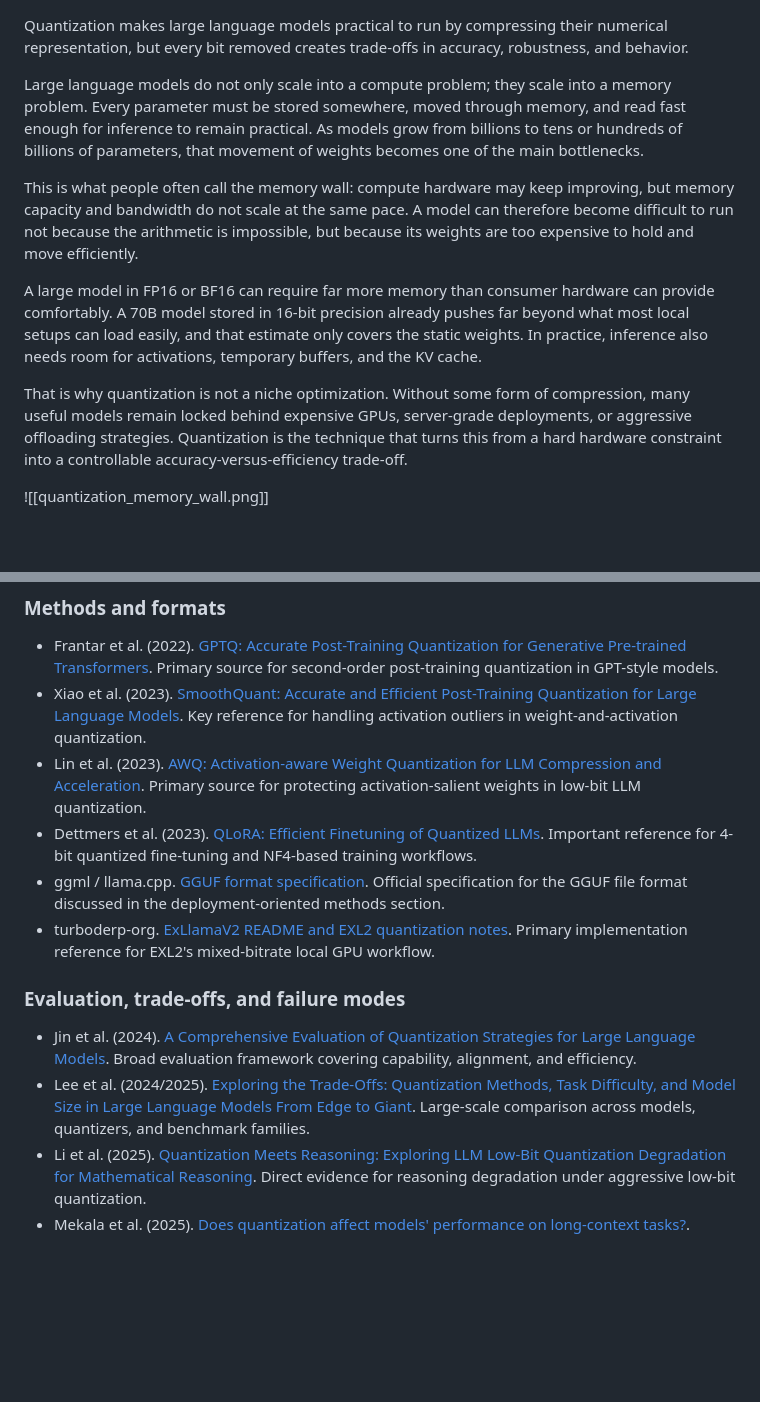
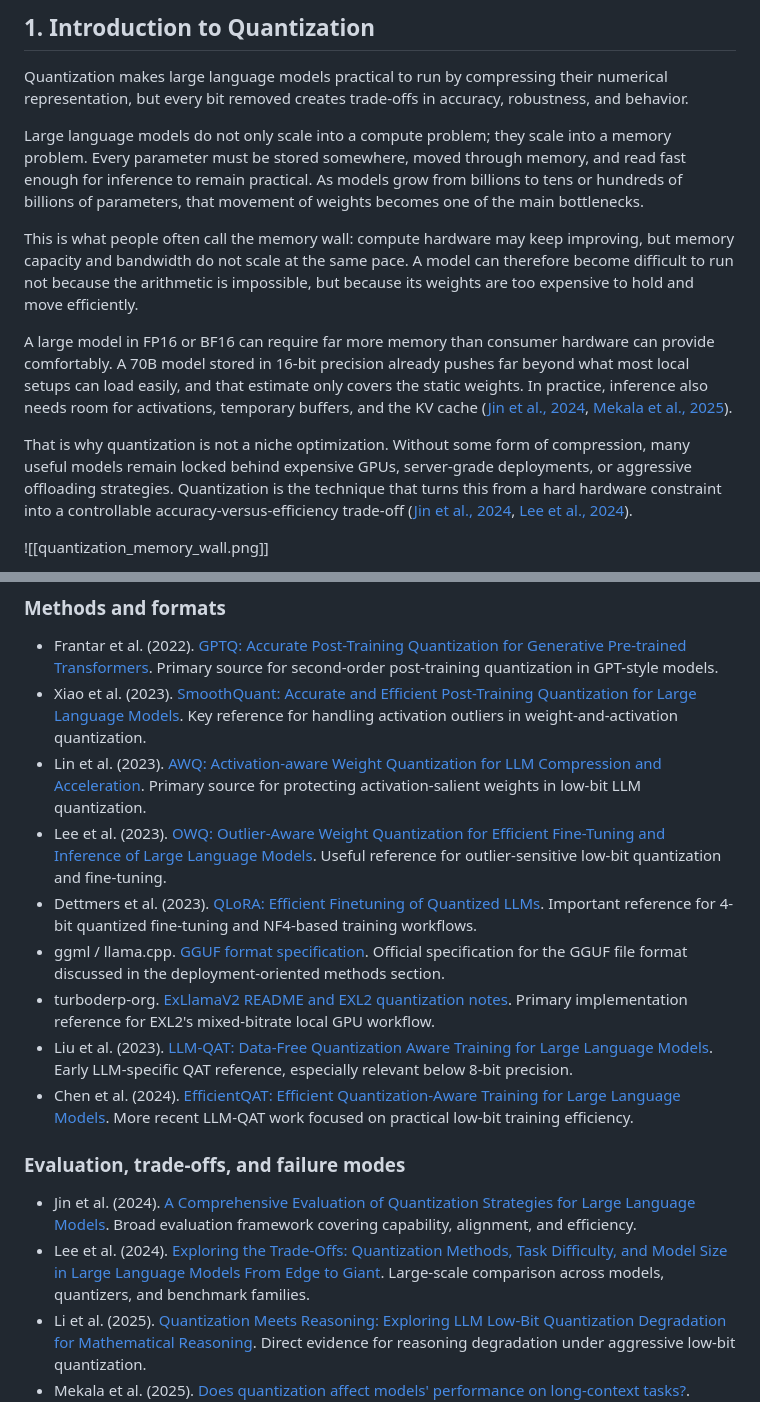
Before and after one commit to JorgeAV-ai/backup-Obsidian, a Markdown page: Blog-research/Quantizating LLMs, How it works and what you should be concerned about.md, 2 parts joined by grey strips. Drawn GitHub-style; blank space fills up the shorter version.

Commit message:
docs: add inline citations to quantization article

```diff
--- a/Blog-research/Quantizating LLMs, How it works and what you should be concerned about.md
+++ b/Blog-research/Quantizating LLMs, How it works and what you should be concerned about.md
@@ -1,12 +1,15 @@
+
+## 1. Introduction to Quantization
+
 Quantization makes large language models practical to run by compressing their numerical representation, but every bit removed creates trade-offs in accuracy, robustness, and behavior.
 
 Large language models do not only scale into a compute problem; they scale into a memory problem. Every parameter must be stored somewhere, moved through memory, and read fast enough for inference to remain practical. As models grow from billions to tens or hundreds of billions of parameters, that movement of weights becomes one of the main bottlenecks.
 
 This is what people often call the memory wall: compute hardware may keep improving, but memory capacity and bandwidth do not scale at the same pace. A model can therefore become difficult to run not because the arithmetic is impossible, but because its weights are too expensive to hold and move efficiently.
 
-A large model in FP16 or BF16 can require far more memory than consumer hardware can provide comfortably. A 70B model stored in 16-bit precision already pushes far beyond what most local setups can load easily, and that estimate only covers the static weights. In practice, inference also needs room for activations, temporary buffers, and the KV cache.
+A large model in FP16 or BF16 can require far more memory than consumer hardware can provide comfortably. A 70B model stored in 16-bit precision already pushes far beyond what most local setups can load easily, and that estimate only covers the static weights. In practice, inference also needs room for activations, temporary buffers, and the KV cache ([Jin et al., 2024](https://arxiv.org/abs/2402.16775), [Mekala et al., 2025](https://arxiv.org/abs/2505.20276)).
 
-That is why quantization is not a niche optimization. Without some form of compression, many useful models remain locked behind expensive GPUs, server-grade deployments, or aggressive offloading strategies. Quantization is the technique that turns this from a hard hardware constraint into a controllable accuracy-versus-efficiency trade-off.
+That is why quantization is not a niche optimization. Without some form of compression, many useful models remain locked behind expensive GPUs, server-grade deployments, or aggressive offloading strategies. Quantization is the technique that turns this from a hard hardware constraint into a controllable accuracy-versus-efficiency trade-off ([Jin et al., 2024](https://arxiv.org/abs/2402.16775), [Lee et al., 2024](https://arxiv.org/abs/2409.11055)).
 
 ![[quantization_memory_wall.png]]
 
@@ -140,14 +141,17 @@ Primary sources and official implementation references used for this explainer.
 - Frantar et al. (2022). [GPTQ: Accurate Post-Training Quantization for Generative Pre-trained Transformers](https://arxiv.org/abs/2210.17323). Primary source for second-order post-training quantization in GPT-style models.
 - Xiao et al. (2023). [SmoothQuant: Accurate and Efficient Post-Training Quantization for Large Language Models](https://arxiv.org/abs/2211.10438). Key reference for handling activation outliers in weight-and-activation quantization.
 - Lin et al. (2023). [AWQ: Activation-aware Weight Quantization for LLM Compression and Acceleration](https://arxiv.org/abs/2306.00978). Primary source for protecting activation-salient weights in low-bit LLM quantization.
+- Lee et al. (2023). [OWQ: Outlier-Aware Weight Quantization for Efficient Fine-Tuning and Inference of Large Language Models](https://arxiv.org/abs/2306.02272). Useful reference for outlier-sensitive low-bit quantization and fine-tuning.
 - Dettmers et al. (2023). [QLoRA: Efficient Finetuning of Quantized LLMs](https://arxiv.org/abs/2305.14314). Important reference for 4-bit quantized fine-tuning and NF4-based training workflows.
 - ggml / llama.cpp. [GGUF format specification](https://github.com/ggerganov/ggml/blob/master/docs/gguf.md). Official specification for the GGUF file format discussed in the deployment-oriented methods section.
 - turboderp-org. [ExLlamaV2 README and EXL2 quantization notes](https://github.com/turboderp-org/exllamav2). Primary implementation reference for EXL2's mixed-bitrate local GPU workflow.
+- Liu et al. (2023). [LLM-QAT: Data-Free Quantization Aware Training for Large Language Models](https://arxiv.org/abs/2305.17888). Early LLM-specific QAT reference, especially relevant below 8-bit precision.
+- Chen et al. (2024). [EfficientQAT: Efficient Quantization-Aware Training for Large Language Models](https://arxiv.org/abs/2407.11062). More recent LLM-QAT work focused on practical low-bit training efficiency.
 
 ### Evaluation, trade-offs, and failure modes
 
 - Jin et al. (2024). [A Comprehensive Evaluation of Quantization Strategies for Large Language Models](https://arxiv.org/abs/2402.16775). Broad evaluation framework covering capability, alignment, and efficiency.
-- Lee et al. (2024/2025). [Exploring the Trade-Offs: Quantization Methods, Task Difficulty, and Model Size in Large Language Models From Edge to Giant](https://arxiv.org/abs/2409.11055). Large-scale comparison across models, quantizers, and benchmark families.
+- Lee et al. (2024). [Exploring the Trade-Offs: Quantization Methods, Task Difficulty, and Model Size in Large Language Models From Edge to Giant](https://arxiv.org/abs/2409.11055). Large-scale comparison across models, quantizers, and benchmark families.
 - Li et al. (2025). [Quantization Meets Reasoning: Exploring LLM Low-Bit Quantization Degradation for Mathematical Reasoning](https://arxiv.org/abs/2501.03035). Direct evidence for reasoning degradation under aggressive low-bit quantization.
 - Mekala et al. (2025). [Does quantization affect models' performance on long-context tasks?](https://arxiv.org/abs/2505.20276). Primary reference for long-context degradation under quantization.
 - Kharinaev et al. (2025). [Investigating the Impact of Quantization Methods on the Safety and Reliability of Large Language Models](https://arxiv.org/abs/2502.15799). Reference for the safety / reliability section and why behavior changes should be measured directly.
```
Also changed, not shown: other parts of Blog-research/Quantizating LLMs, How it works and what you should be concerned about.md (+19 -21 lines).
